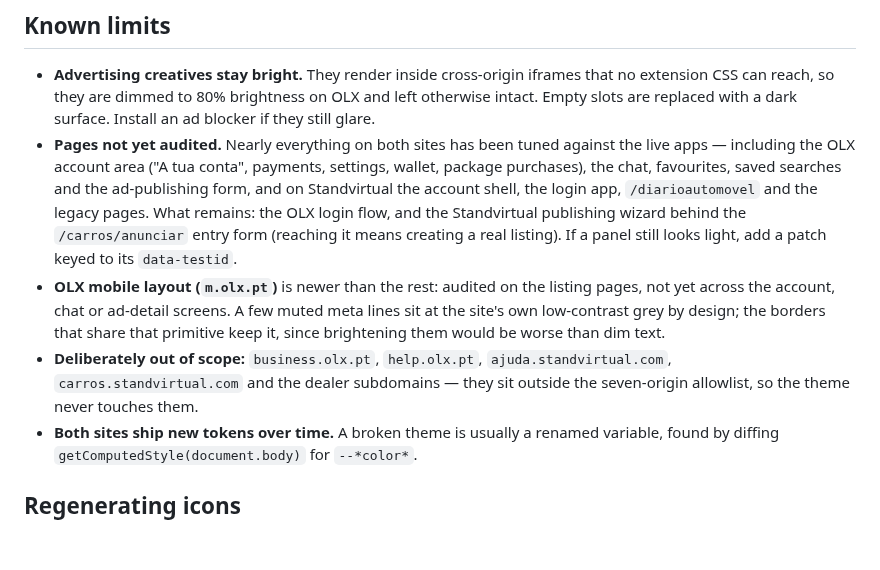
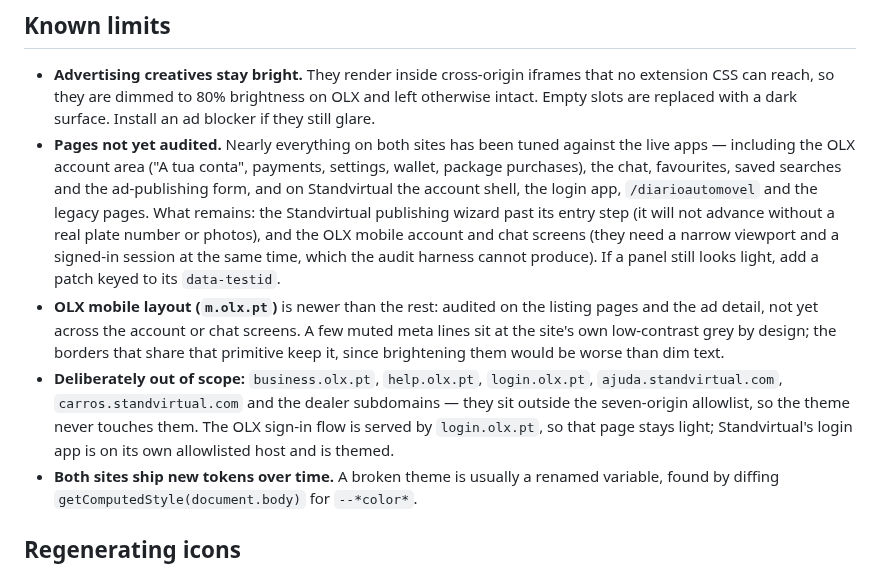
Before and after one commit to AndreVarandas/olx-dark-theme, a Markdown page: README.md, the part around the change. Drawn GitHub-style; blank space fills up the shorter version.

```diff
--- a/README.md
+++ b/README.md
@@ -142,16 +142,20 @@ Available tokens on both sites: `--olxd-page`, `--olxd-surface`, `--olxd-surface
   live apps — including the OLX account area ("A tua conta", payments, settings, wallet,
   package purchases), the chat, favourites, saved searches and the ad-publishing form, and
   on Standvirtual the account shell, the login app, `/diarioautomovel` and the legacy
-  pages. What remains: the OLX login flow, and the Standvirtual publishing wizard behind
-  the `/carros/anunciar` entry form (reaching it means creating a real listing). If a
-  panel still looks light, add a patch keyed to its `data-testid`.
+  pages. What remains: the Standvirtual publishing wizard past its entry step (it will
+  not advance without a real plate number or photos), and the OLX mobile account and
+  chat screens (they need a narrow viewport and a signed-in session at the same time,
+  which the audit harness cannot produce). If a panel still looks light, add a patch
+  keyed to its `data-testid`.
 - **OLX mobile layout (`m.olx.pt`)** is newer than the rest: audited on the listing
-  pages, not yet across the account, chat or ad-detail screens. A few muted meta lines
-  sit at the site's own low-contrast grey by design; the borders that share that
+  pages and the ad detail, not yet across the account or chat screens. A few muted meta
+  lines sit at the site's own low-contrast grey by design; the borders that share that
   primitive keep it, since brightening them would be worse than dim text.
-- **Deliberately out of scope:** `business.olx.pt`, `help.olx.pt`,
+- **Deliberately out of scope:** `business.olx.pt`, `help.olx.pt`, `login.olx.pt`,
   `ajuda.standvirtual.com`, `carros.standvirtual.com` and the dealer subdomains — they
-  sit outside the seven-origin allowlist, so the theme never touches them.
+  sit outside the seven-origin allowlist, so the theme never touches them. The OLX sign-in
+  flow is served by `login.olx.pt`, so that page stays light; Standvirtual's login app is
+  on its own allowlisted host and is themed.
 - **Both sites ship new tokens over time.** A broken theme is usually a renamed variable,
   found by diffing `getComputedStyle(document.body)` for `--*color*`.
 
```
Also changed, not shown: CLAUDE.md (+16 -6 lines), screenshots/social-preview.jpg (added), 2 other files.
